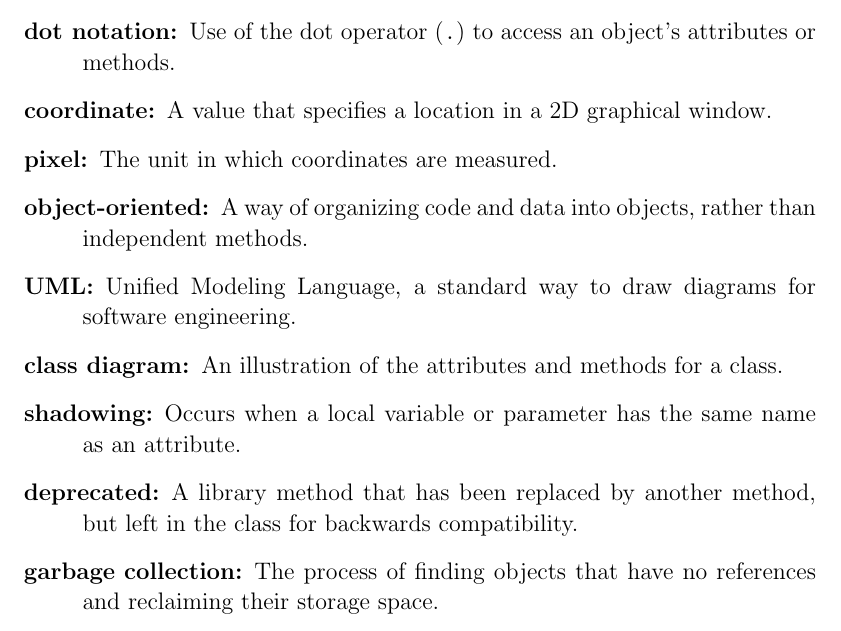
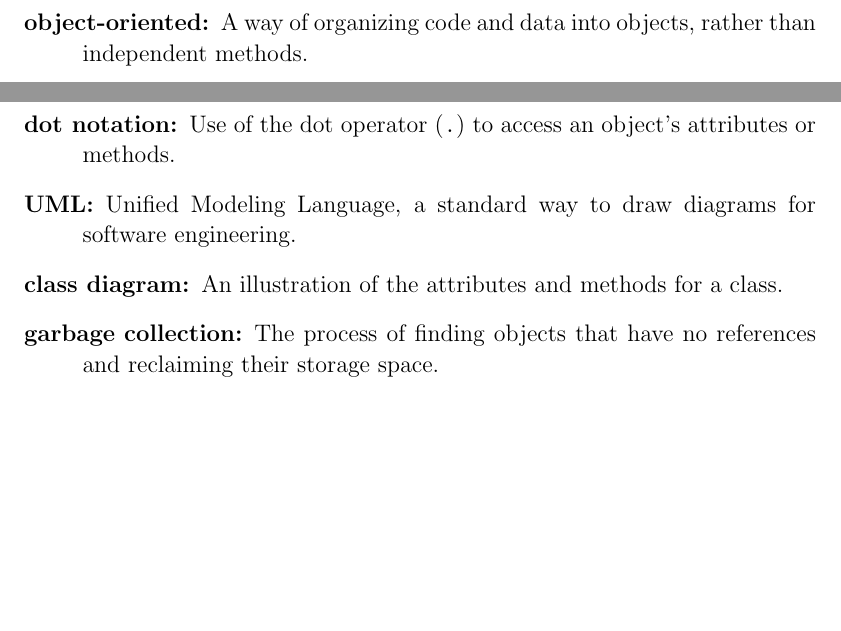
Before and after one commit to ChrisMayfield/ThinkJava2, a LaTeX thesis (thinkjava2.tex, which reads ch10.tex): part of page 203 of 346 before the commit and two parts of pages 184 and 203 of 345 after it, the two joined at a grey line, cut so that both start at the same text, the shorter picture padded with empty space. Compiled offline with pdfLaTeX; a LaTeX package or settings file that is missing is left out.

Commit message:
read through ch10

```diff
--- a/ch10.tex
+++ b/ch10.tex
@@ -653,26 +623,17 @@
 \term{dot notation}
 Use of the dot operator (\java{.}) to access an object's attributes or methods.
 
-\term{coordinate}
-A value that specifies a location in a 2D graphical window.
-
-\term{pixel}
-The unit in which coordinates are measured.
-
-\term{object-oriented}
-A way of organizing code and data into objects, rather than independent methods.
-
 \term{UML}
 Unified Modeling Language, a standard way to draw diagrams for software engineering.
 
 \term{class diagram}
 An illustration of the attributes and methods for a class.
 
-\term{shadowing}
-Occurs when a local variable or parameter has the same name as an attribute.
+%\term{shadowing}
+%Occurs when a local variable or parameter has the same name as an attribute.
 
-\term{deprecated}
-A library method that has been replaced by another method, but left in the class for backwards compatibility.
+%\term{deprecated}
+%A library method that has been replaced by another method, but left in the class for backwards compatibility.
 
 \term{garbage collection}
 The process of finding objects that have no references and reclaiming their storage space.
```
Also changed, not shown: appc.tex (+1 -1 lines), ch09.tex (+4 -1 lines), ch10.tex (40 more changed lines).
